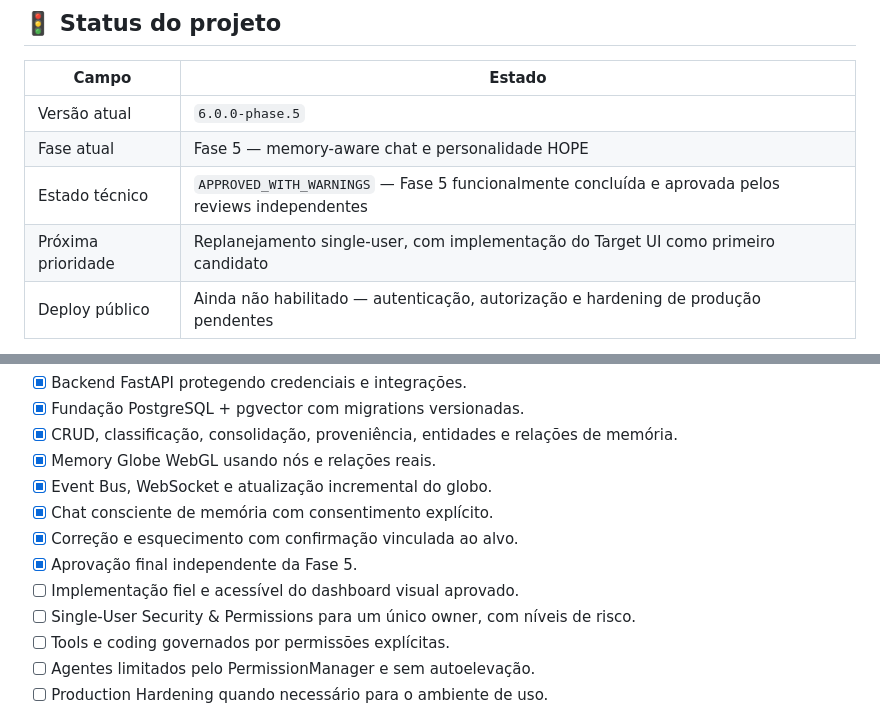
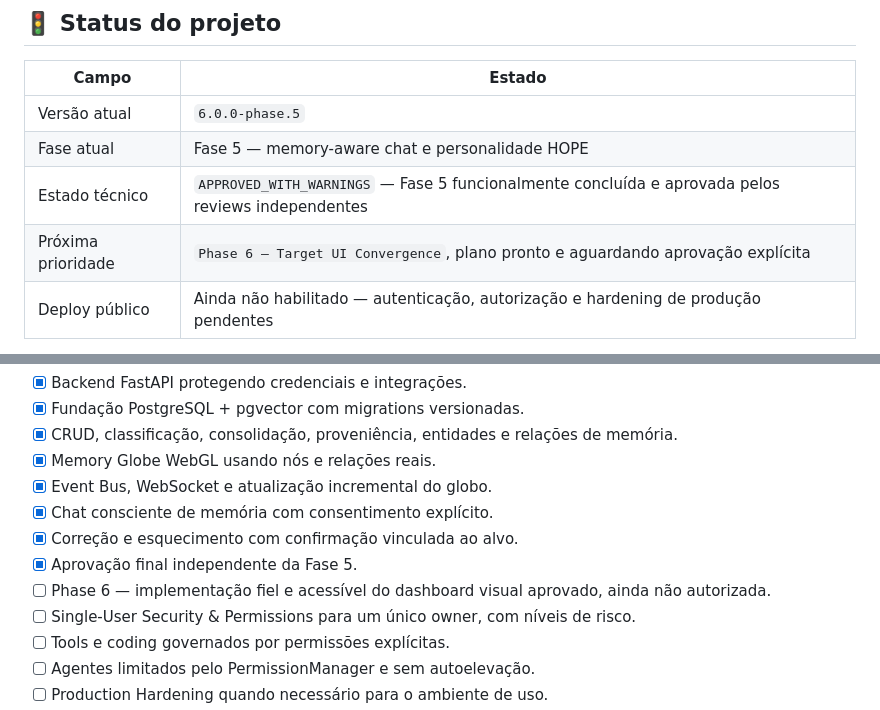
Before and after one commit to mlssnw/HOPE-AI, a Markdown page: README.md, 2 parts joined by grey strips. Rendered like a GitHub page.

Commit message:
docs(coordination): route single-user roadmap approval

```diff
--- a/README.md
+++ b/README.md
@@ -66,7 +66,7 @@ Assistentes tradicionais dependem principalmente do contexto imediato da convers
 | Versão atual | `6.0.0-phase.5` |
 | Fase atual | Fase 5 — memory-aware chat e personalidade HOPE |
 | Estado técnico | `APPROVED_WITH_WARNINGS` — Fase 5 funcionalmente concluída e aprovada pelos reviews independentes |
-| Próxima prioridade | Replanejamento single-user, com implementação do Target UI como primeiro candidato |
+| Próxima prioridade | `Phase 6 — Target UI Convergence`, plano pronto e aguardando aprovação explícita |
 | Deploy público | Ainda não habilitado — autenticação, autorização e hardening de produção pendentes |
 
 A fundação local/controlada já conecta chat, memória persistente, PostgreSQL/pgvector, Memory Globe e eventos em tempo real. Isso não equivale a prontidão para produção pública.
@@ -83,7 +83,7 @@ O acompanhamento técnico detalhado permanece no [painel operacional](docs/hando
 - [x] Chat consciente de memória com consentimento explícito.
 - [x] Correção e esquecimento com confirmação vinculada ao alvo.
 - [x] Aprovação final independente da Fase 5.
-- [ ] Implementação fiel e acessível do dashboard visual aprovado.
+- [ ] Phase 6 — implementação fiel e acessível do dashboard visual aprovado, ainda não autorizada.
 - [ ] Single-User Security & Permissions para um único owner, com níveis de risco.
 - [ ] Tools e coding governados por permissões explícitas.
 - [ ] Agentes limitados pelo PermissionManager e sem autoelevação.
```
Also changed, not shown: CHANGELOG.md (+1 -0 lines), docs/handoff.md (+21 -23 lines).
